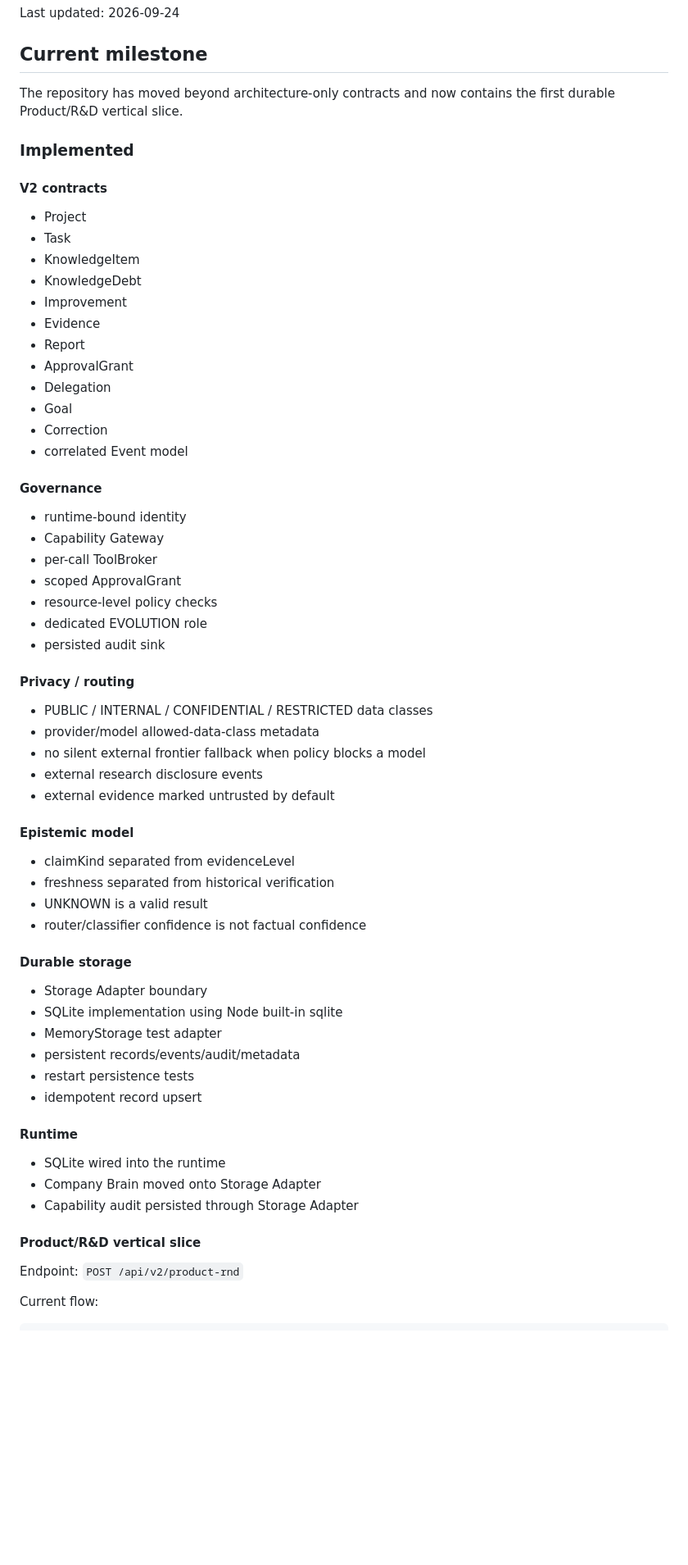
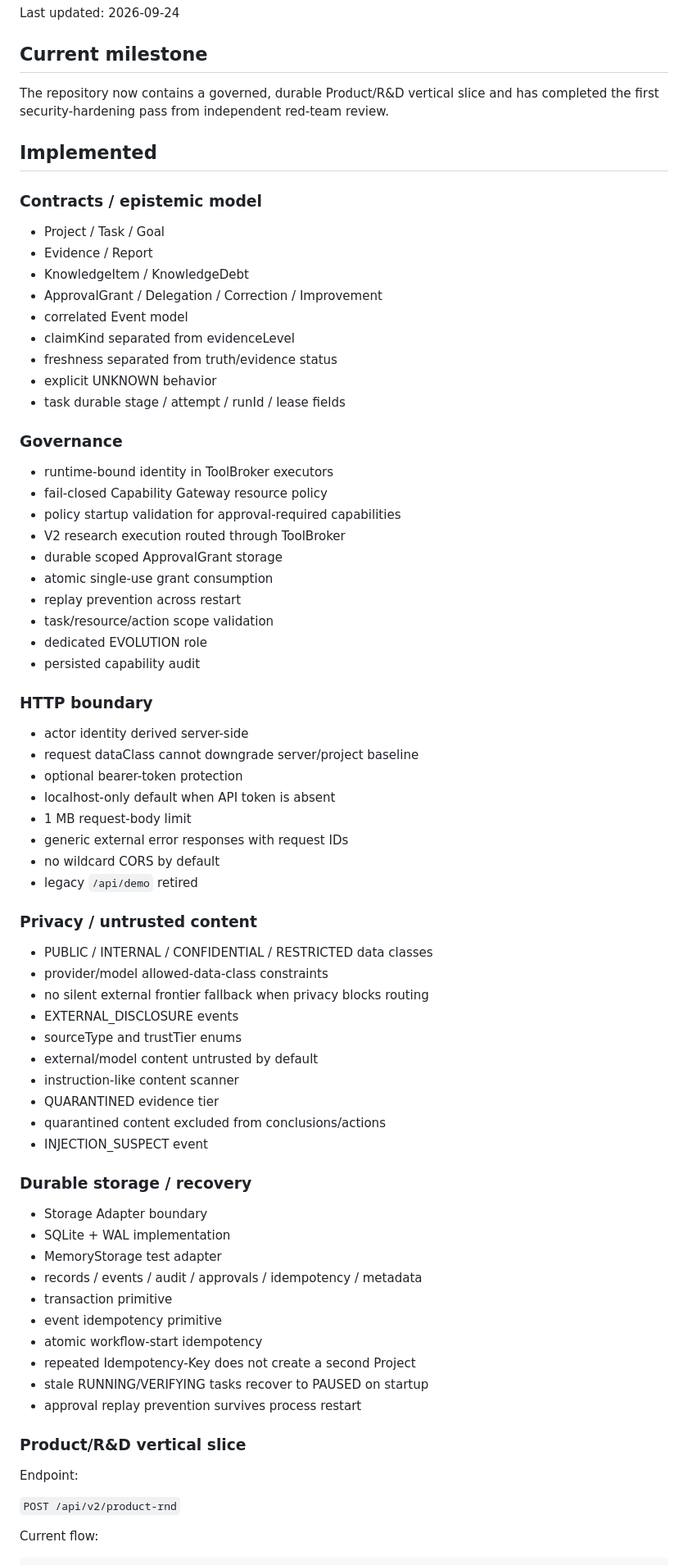
Before and after one commit to exasdwyh-commits/PM-os-mvp, a Markdown page: docs/IMPLEMENTATION_STATUS.md, the part around one of its changes. Shown at 82% size. GitHub-like rendering; blank space fills up the shorter version.

Commit message:
docs: record red-team hardening milestone

```diff
--- a/docs/IMPLEMENTATION_STATUS.md
+++ b/docs/IMPLEMENTATION_STATUS.md
@@ -4,61 +4,71 @@ Last updated: 2026-09-24
 
 ## Current milestone
 
-The repository has moved beyond architecture-only contracts and now contains the first durable Product/R&D vertical slice.
+The repository now contains a governed, durable Product/R&D vertical slice and has completed the first security-hardening pass from independent red-team review.
 
-### Implemented
+## Implemented
 
-#### V2 contracts
-- Project
-- Task
-- KnowledgeItem
-- KnowledgeDebt
-- Improvement
-- Evidence
-- Report
-- ApprovalGrant
-- Delegation
-- Goal
-- Correction
+### Contracts / epistemic model
+- Project / Task / Goal
+- Evidence / Report
+- KnowledgeItem / KnowledgeDebt
+- ApprovalGrant / Delegation / Correction / Improvement
 - correlated Event model
+- claimKind separated from evidenceLevel
+- freshness separated from truth/evidence status
+- explicit UNKNOWN behavior
+- task durable stage / attempt / runId / lease fields
 
-#### Governance
-- runtime-bound identity
-- Capability Gateway
-- per-call ToolBroker
-- scoped ApprovalGrant
-- resource-level policy checks
+### Governance
+- runtime-bound identity in ToolBroker executors
+- fail-closed Capability Gateway resource policy
+- policy startup validation for approval-required capabilities
+- V2 research execution routed through ToolBroker
+- durable scoped ApprovalGrant storage
+- atomic single-use grant consumption
+- replay prevention across restart
+- task/resource/action scope validation
 - dedicated EVOLUTION role
-- persisted audit sink
+- persisted capability audit
 
-#### Privacy / routing
+### HTTP boundary
+- actor identity derived server-side
+- request dataClass cannot downgrade server/project baseline
+- optional bearer-token protection
+- localhost-only default when API token is absent
+- 1 MB request-body limit
+- generic external error responses with request IDs
+- no wildcard CORS by default
+- legacy `/api/demo` retired
+
+### Privacy / untrusted content
 - PUBLIC / INTERNAL / CONFIDENTIAL / RESTRICTED data classes
-- provider/model allowed-data-class metadata
-- no silent external frontier fallback when policy blocks a model
-- external research disclosure events
-- external evidence marked untrusted by default
+- provider/model allowed-data-class constraints
+- no silent external frontier fallback when privacy blocks routing
+- EXTERNAL_DISCLOSURE events
+- sourceType and trustTier enums
+- external/model content untrusted by default
+- instruction-like content scanner
+- QUARANTINED evidence tier
+- quarantined content excluded from conclusions/actions
+- INJECTION_SUSPECT event
 
-#### Epistemic model
-- claimKind separated from evidenceLevel
-- freshness separated from historical verification
-- UNKNOWN is a valid result
-- router/classifier confidence is not factual confidence
+### Durable storage / recovery
+- Storage Adapter boundary
+- SQLite + WAL implementation
+- MemoryStorage test adapter
+- records / events / audit / approvals / idempotency / metadata
+- transaction primitive
+- event idempotency primitive
+- atomic workflow-start idempotency
+- repeated Idempotency-Key does not create a second Project
+- stale RUNNING/VERIFYING tasks recover to PAUSED on startup
+- approval replay prevention survives process restart
 
-#### Durable storage
-- Storage Adapter boundary
-- SQLite implementation using Node built-in sqlite
-- MemoryStorage test adapter
-- persistent records/events/audit/metadata
-- restart persistence tests
-- idempotent record upsert
+### Product/R&D vertical slice
 
-#### Runtime
-- SQLite wired into the runtime
-- Company Brain moved onto Storage Adapter
-- Capability audit persisted through Storage Adapter
+Endpoint:
 
-#### Product/R&D vertical slice
-Endpoint:
 `POST /api/v2/product-rnd`
 
 Current flow:
```
Also changed, not shown: other parts of docs/IMPLEMENTATION_STATUS.md (+59 -62 lines).
